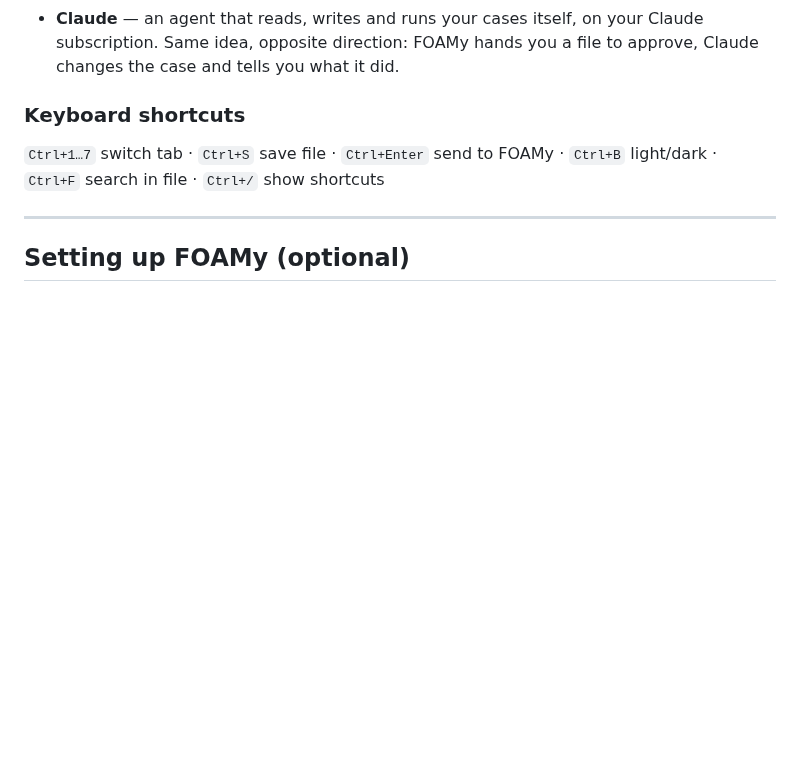
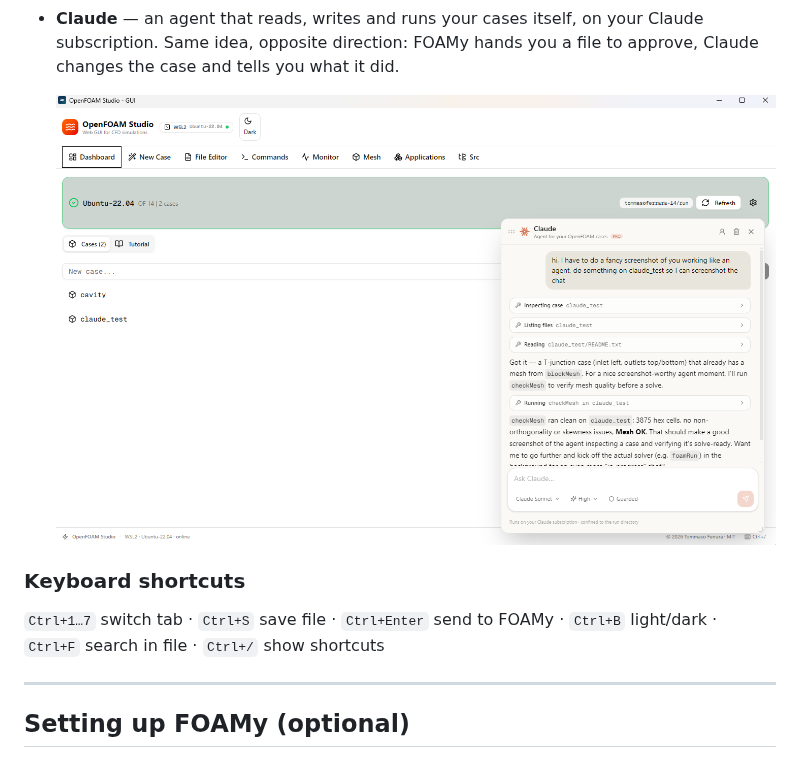
Before and after one commit to Pat2704/openfoam-gui, a Markdown page: README.md, the part around the change. Rendered like a GitHub page; pictures changed too: screenshots/claude-agent.png (added); blank space fills up the shorter version.

Commit message:
Show the Claude agent in the README
The panel is what distinguishes v2 and nothing pictured it. The shot has the
agent inspecting claude_test, running checkMesh and reporting back, with the
tool calls visible as rows.

```diff
--- a/README.md
+++ b/README.md
@@ -114,6 +114,8 @@ and `/usr/local/OpenFOAM-*`, and you can switch between them from
 - **Claude** — an agent that reads, writes and runs your cases itself, on your
   Claude subscription. Same idea, opposite direction: FOAMy hands you a file to
   approve, Claude changes the case and tells you what it did.
+
+  ![The Claude panel: the agent inspects a case, runs checkMesh and reports the result, with each tool call shown as a row you can open](screenshots/claude-agent.png)
 
 ### Keyboard shortcuts
 
```
